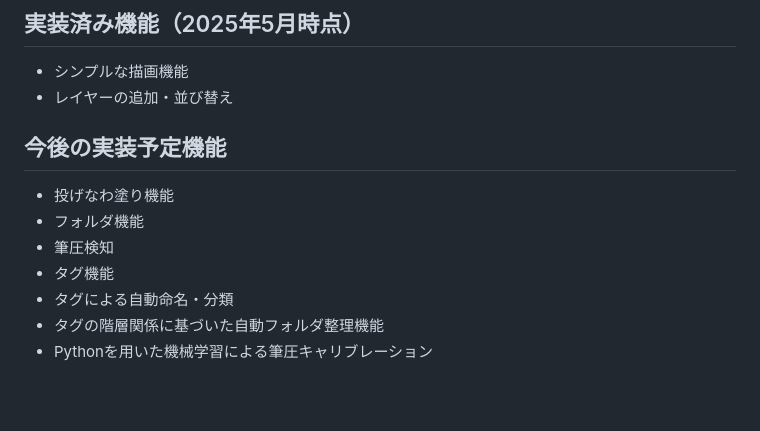
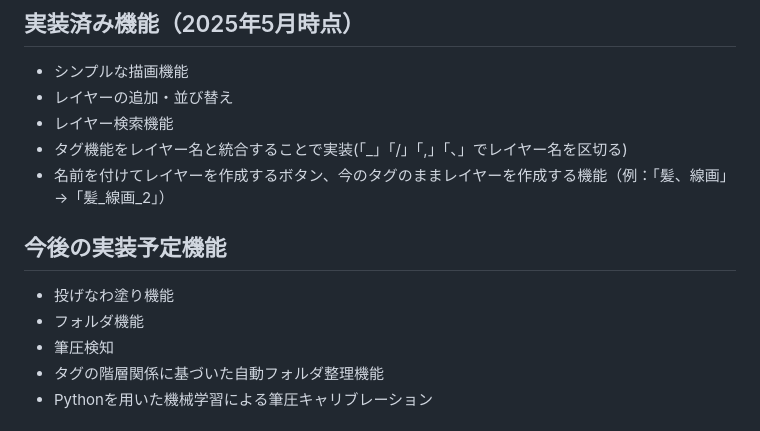
Before and after one commit to Yudolier/Tagra, a Markdown page: README.md, the part around the change. Drawn GitHub-style; blank space fills up the shorter version.

```diff
--- a/README.md
+++ b/README.md
@@ -18,14 +18,15 @@ JavaScriptで開発を進めており、従来のレイヤー機能を拡張し
 ## 実装済み機能（2025年5月時点）
 - シンプルな描画機能
 - レイヤーの追加・並び替え
+- レイヤー検索機能
+- タグ機能をレイヤー名と統合することで実装(「_」「/」「,」「、」でレイヤー名を区切る)
+- 名前を付けてレイヤーを作成するボタン、今のタグのままレイヤーを作成する機能（例：「髪、線画」→「髪_線画_2」）
 
 ## 今後の実装予定機能
 
 - 投げなわ塗り機能
 - フォルダ機能
 - 筆圧検知
-- タグ機能
-- タグによる自動命名・分類
 - タグの階層関係に基づいた自動フォルダ整理機能
 - Pythonを用いた機械学習による筆圧キャリブレーション
 
```
